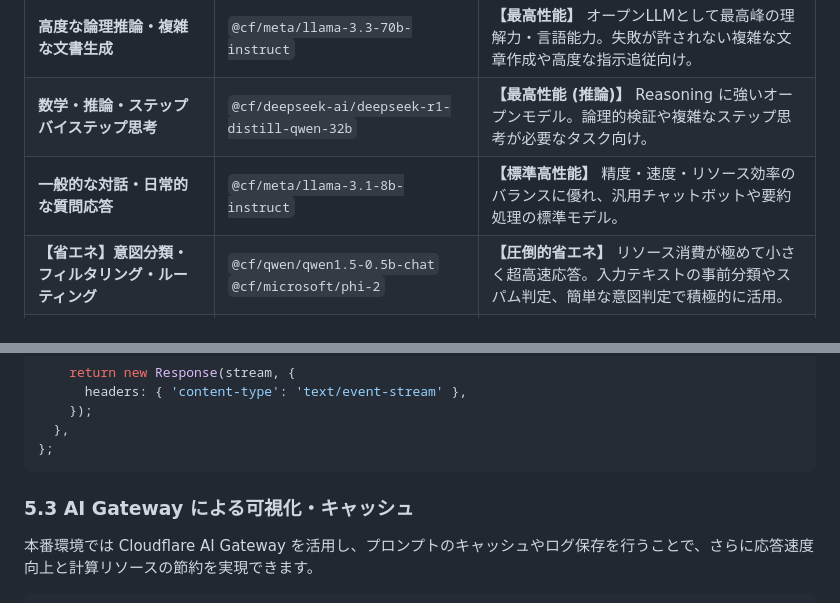
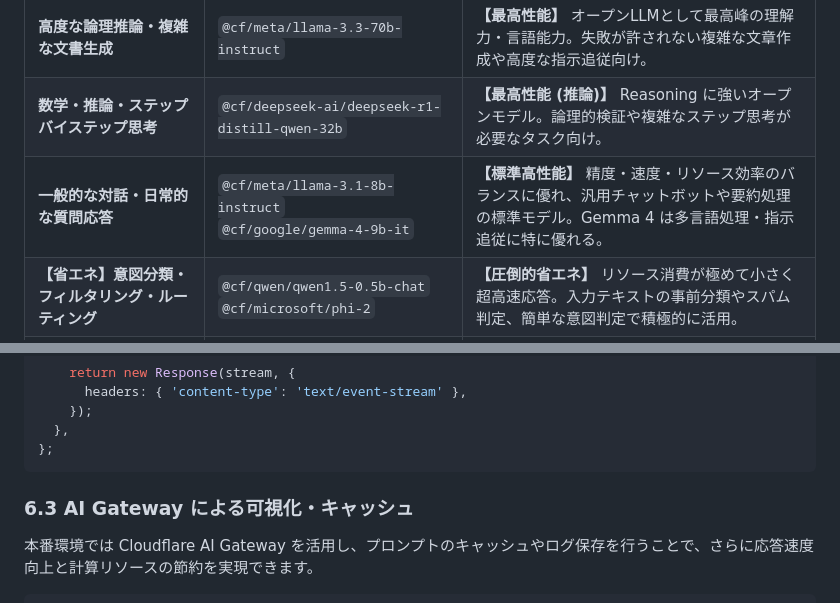
Before and after one commit to hn770123/aichat-on-cw, a Markdown page: cloudflare_workers_ai_guide.md, 2 parts joined by grey strips. Rendered like a GitHub page.

````diff
--- a/cloudflare_workers_ai_guide.md
+++ b/cloudflare_workers_ai_guide.md
@@ -50,7 +52,7 @@ Cloudflare Workers AI では、コミュニティで高い評価を得ている
 | :--- | :--- | :--- |
 | **高度な論理推論・複雑な文書生成** | `@cf/meta/llama-3.3-70b-instruct` | **【最高性能】** オープンLLMとして最高峰の理解力・言語能力。失敗が許されない複雑な文章作成や高度な指示追従向け。 |
 | **数学・推論・ステップバイステップ思考** | `@cf/deepseek-ai/deepseek-r1-distill-qwen-32b` | **【最高性能 (推論)】** Reasoning に強いオープンモデル。論理的検証や複雑なステップ思考が必要なタスク向け。 |
-| **一般的な対話・日常的な質問応答** | `@cf/meta/llama-3.1-8b-instruct` | **【標準高性能】** 精度・速度・リソース効率のバランスに優れ、汎用チャットボットや要約処理の標準モデル。 |
+| **一般的な対話・日常的な質問応答** | `@cf/meta/llama-3.1-8b-instruct`<br>`@cf/google/gemma-4-9b-it` | **【標準高性能】** 精度・速度・リソース効率のバランスに優れ、汎用チャットボットや要約処理の標準モデル。Gemma 4 は多言語処理・指示追従に特に優れる。 |
 | **【省エネ】意図分類・フィルタリング・ルーティング** | `@cf/qwen/qwen1.5-0.5b-chat`<br>`@cf/microsoft/phi-2` | **【圧倒的省エネ】** リソース消費が極めて小さく超高速応答。入力テキストの事前分類やスパム判定、簡単な意図判定で積極的に活用。 |
 | **【省エネ】フォーマット変換・簡単なJSON整形** | `@cf/qwen/qwen1.5-0.5b-chat`<br>`@cf/tinyllama/tinyllama-1.1b-chat-v1.0` | **【圧倒的省エネ】** 複雑な思考を要しない構造化データへの変換やタグ付けを低コスト・超低遅延で実行。 |
 | **RAG / 意味検索 (Vectorize連携)** | `@cf/baai/bge-large-en-v1.5` | **【高精度埋め込み】** テキストの文脈を正確にベクトル化し、類似度検索の精度を最大化。 |
@@ -180,7 +202,7 @@ export default {
 };
 ```
 
-### 5.3 AI Gateway による可視化・キャッシュ
+### 6.3 AI Gateway による可視化・キャッシュ
 本番環境では Cloudflare AI Gateway を活用し、プロンプトのキャッシュやログ保存を行うことで、さらに応答速度向上と計算リソースの節約を実現できます。
 
 ```typescript
````
Also changed, not shown: other parts of cloudflare_workers_ai_guide.md (+27 -5 lines).
